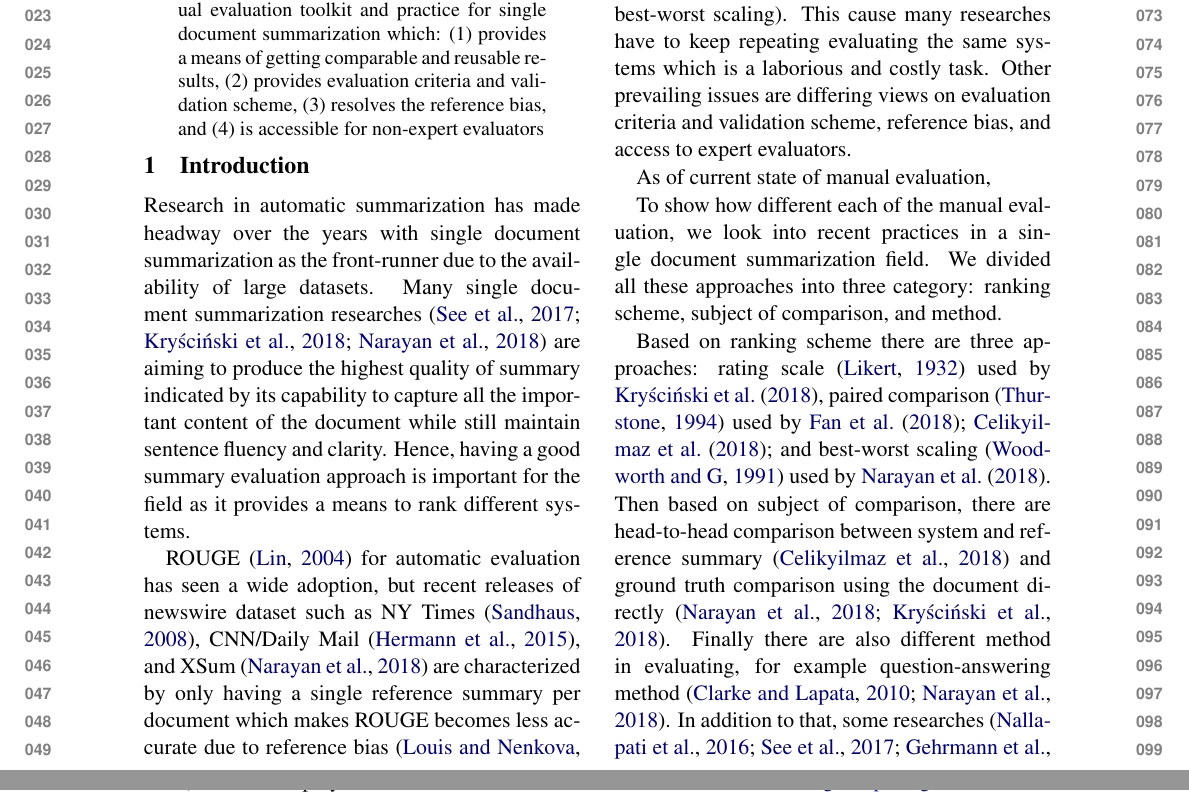
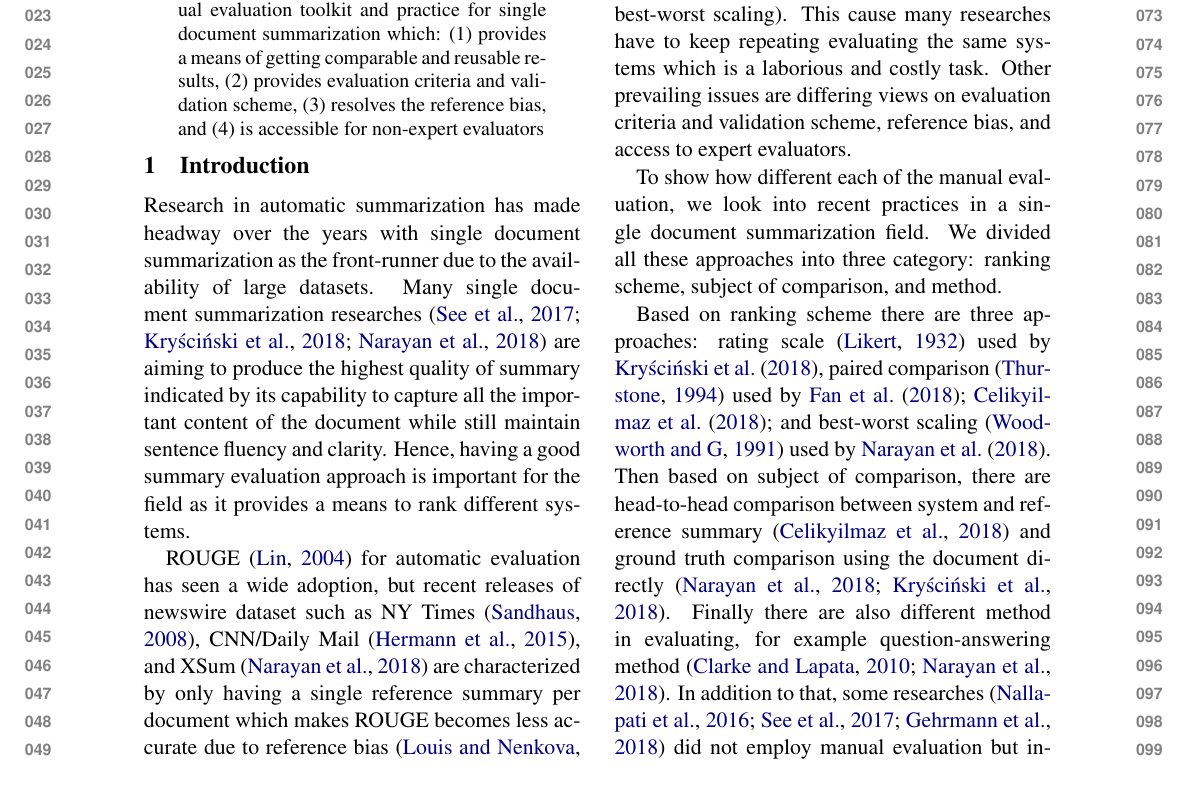
Before and after one commit to blodstone/NAACL-HLT-2019-Hardy-, a LaTeX paper (naaclhlt2019.tex): two parts of pages 1 and 2 of 2 before the commit and part of page 1 of 2 after it, the two joined at a grey line, cut so that both start at the same text. Compiled offline with pdfLaTeX.

Commit message:
Edit introduction, orphan sentence remove

```diff
--- a/naaclhlt2019.tex
+++ b/naaclhlt2019.tex
@@ -56,8 +56,6 @@ Research in automatic summarization has made headway over the years with single
 
 ROUGE \citep{Lin2004} for automatic evaluation has seen a wide adoption, but recent releases of newswire dataset such as NY Times \citep{Sandhaus2008}, CNN/Daily Mail \citep{Hermann2015}, and XSum \citep{Shashi2018} are characterized by only having a single reference summary per document which makes ROUGE becomes less accurate due to reference bias \citep{Louis2013}. As such, to get a reliable assessment a manual evaluation is needed. However, there is still no consensus in manual evaluation practice yet in automatic summarization field, whereas the machine translation have already adopted practice and toolkit for manual evaluation like Appraise \citep{Federmann2012}. Consequently, many researches report manual evaluation results that are often non-reusable for subsequent researches due to the lack of transparency (e.g. evaluation prompts and setup), and the inherent nature of the evaluation process (e.g. paired comparison and best-worst scaling). This cause many researches have to keep repeating evaluating the same systems which is a laborious and costly task. Other prevailing issues are differing views on evaluation criteria and validation scheme, reference bias, and access to expert evaluators.
 
-As of current state of manual evaluation,
-
 To show how different each of the manual evaluation, we look into recent practices in a single document summarization field. We divided all these approaches into three category: ranking scheme, subject of comparison, and method.
 
 Based on ranking scheme there are three approaches: rating scale \citep{Likert1932} used by \citet{Kryscinski2018}, paired comparison \citep{Thurstone1994} used by \citet{Fan2018, Celikyilmaz2018}; and best-worst scaling \citep{Woodworth1991} used by \citet{Shashi2018}. Then based on subject of comparison, there are head-to-head comparison between system and reference summary \citep{Celikyilmaz2018} and ground truth comparison using the document directly \citep{Shashi2018, Kryscinski2018}. Finally there are also different method in evaluating, for example question-answering method \citep{Clarke2010, Shashi2018}. In addition to that, some researches \citep{Nallapati2016a, See2017, Gehrmann2018} did not employ manual evaluation but instead opt to do qualitative analysis directly on the system summary.
```
Also changed, not shown: naaclhlt2019.bbl, naaclhlt2019.pdf, 4 other files.
